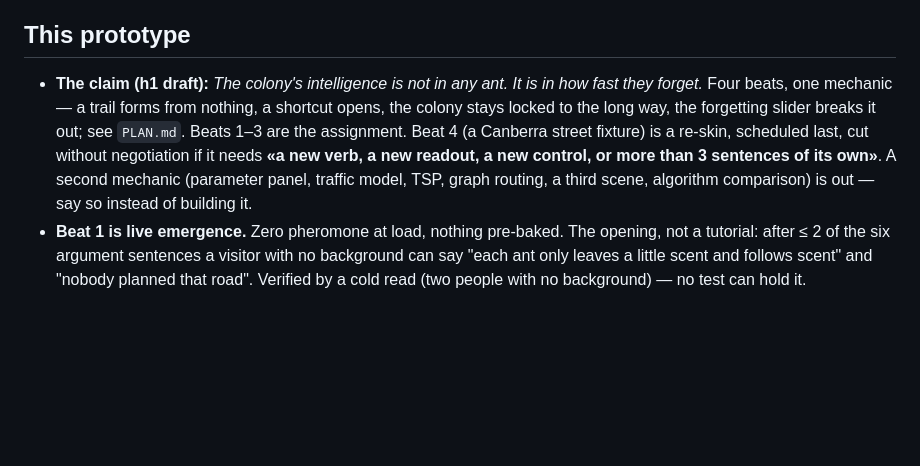
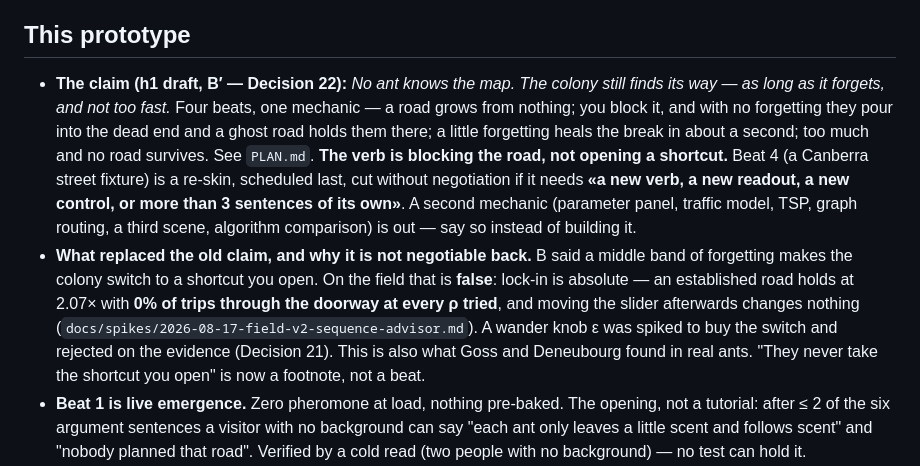
Before and after one commit to comp4020-agentic-coding-studio/comp4020-ass1-1181278174, a Markdown page: CLAUDE.md, the part around the change. Drawn GitHub-style; blank space fills up the shorter version.

```diff
--- a/CLAUDE.md
+++ b/CLAUDE.md
@@ -12,13 +12,22 @@ governs every other section.** Clauses wrapped in guillemet marks below are verb
 
 ## This prototype
 
-- **The claim (h1 draft):** *The colony's intelligence is not in any ant. It is in how fast
-  they forget.* Four beats, one mechanic — a trail forms from nothing, a shortcut opens, the
-  colony stays locked to the long way, the forgetting slider breaks it out; see `PLAN.md`.
-  Beats 1–3 are the assignment. Beat 4 (a Canberra street fixture) is a re-skin, scheduled
-  last, cut without negotiation if it needs **«a new verb, a new readout, a new control, or
-  more than 3 sentences of its own»**. A second mechanic (parameter panel, traffic model, TSP,
-  graph routing, a third scene, algorithm comparison) is out — say so instead of building it.
+- **The claim (h1 draft, B′ — Decision 22):** *No ant knows the map. The colony still finds
+  its way — as long as it forgets, and not too fast.* Four beats, one mechanic — a road grows
+  from nothing; you block it, and with no forgetting they pour into the dead end and a ghost
+  road holds them there; a little forgetting heals the break in about a second; too much and no
+  road survives. See `PLAN.md`. **The verb is blocking the road, not opening a shortcut.**
+  Beat 4 (a Canberra street fixture) is a re-skin, scheduled last, cut without negotiation if
+  it needs **«a new verb, a new readout, a new control, or more than 3 sentences of its own»**.
+  A second mechanic (parameter panel, traffic model, TSP, graph routing, a third scene,
+  algorithm comparison) is out — say so instead of building it.
+- **What replaced the old claim, and why it is not negotiable back.** B said a middle band of
+  forgetting makes the colony switch to a shortcut you open. On the field that is **false**:
+  lock-in is absolute — an established road holds at 2.07× with **0% of trips through the
+  doorway at every ρ tried**, and moving the slider afterwards changes nothing
+  (`docs/spikes/2026-08-17-field-v2-sequence-advisor.md`). A wander knob ε was spiked to buy
+  the switch and rejected on the evidence (Decision 21). This is also what Goss and Deneubourg
+  found in real ants. "They never take the shortcut you open" is now a footnote, not a beat.
 - **Beat 1 is live emergence.** Zero pheromone at load, nothing pre-baked. The opening, not a
   tutorial: after ≤ 2 of the six argument sentences a visitor with no background can say "each
   ant only leaves a little scent and follows scent" and "nobody planned that road". Verified
```
Also changed, not shown: docs/harness-log.md (+45 -0 lines).
